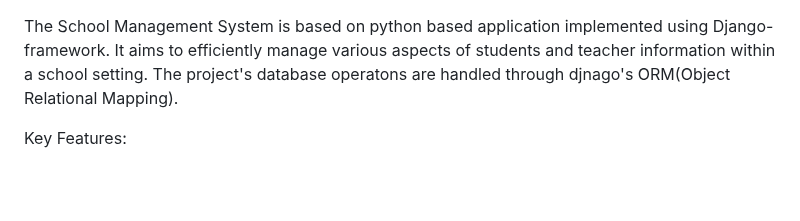
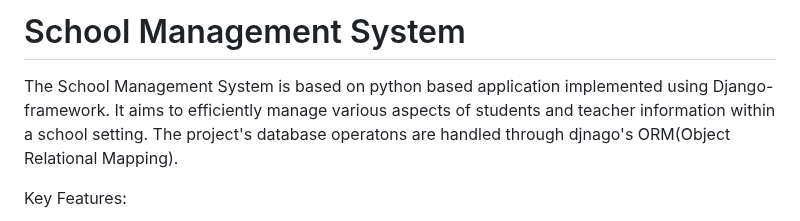
Before and after one commit to ashifhaquem7/School-Management, a Markdown page: README.md, the part around the change. GitHub-like rendering; blank space fills up the shorter version.

```diff
--- a/README.md
+++ b/README.md
@@ -1,3 +1,5 @@
+# School Management System
+
 The School Management System is based on python based application implemented using Django-framework.
 It aims to efficiently manage various aspects of students and teacher information within a school setting.
 The project's database operatons are handled through djnago's ORM(Object Relational Mapping).
```
